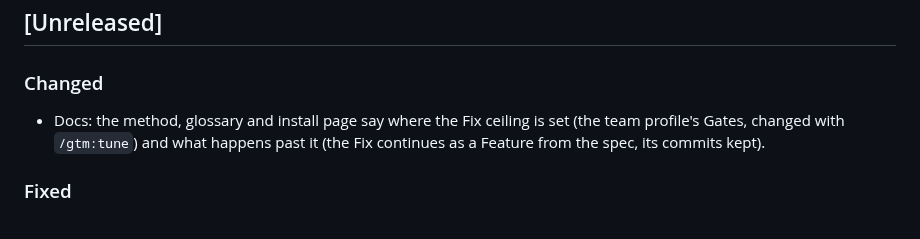
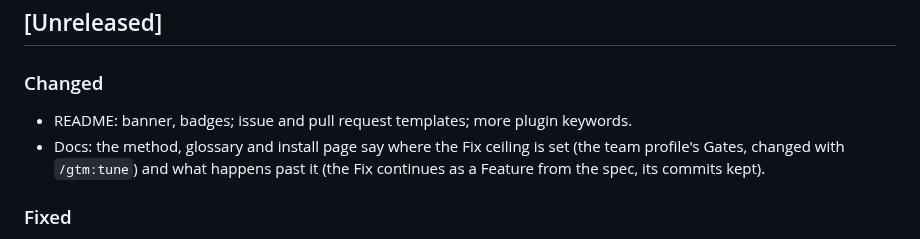
Before and after one commit to MorganKryze/GentleTeaM, a Markdown page: CHANGELOG.md, the part around the change. Drawn GitHub-style.

```diff
--- a/CHANGELOG.md
+++ b/CHANGELOG.md
@@ -6,6 +6,7 @@ versions follow [SemVer](https://semver.org/).
 ## [Unreleased]
 
 ### Changed
+- README: banner, badges; issue and pull request templates; more plugin keywords.
 - Docs: the method, glossary and install page say where the Fix ceiling is set (the team
   profile's Gates, changed with `/gtm:tune`) and what happens past it (the Fix continues as a
   Feature from the spec, its commits kept).
```
Also changed, not shown: .github/pull_request_template.md (added, +7 -0 lines), README.md (+10 -0 lines), docs/assets/banner-dark.png (added), docs/assets/banner-light.png (added), 3 other files.
